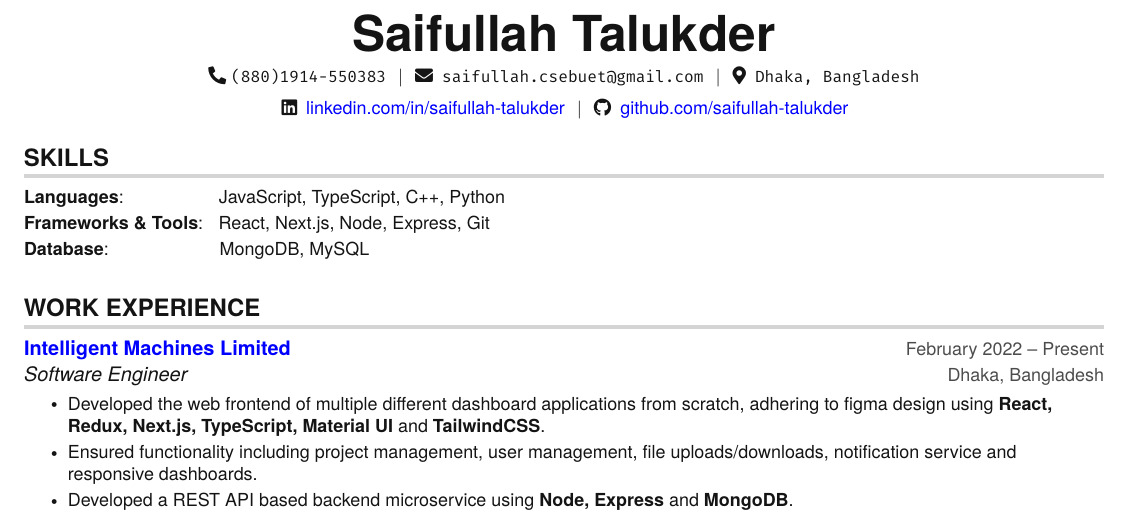
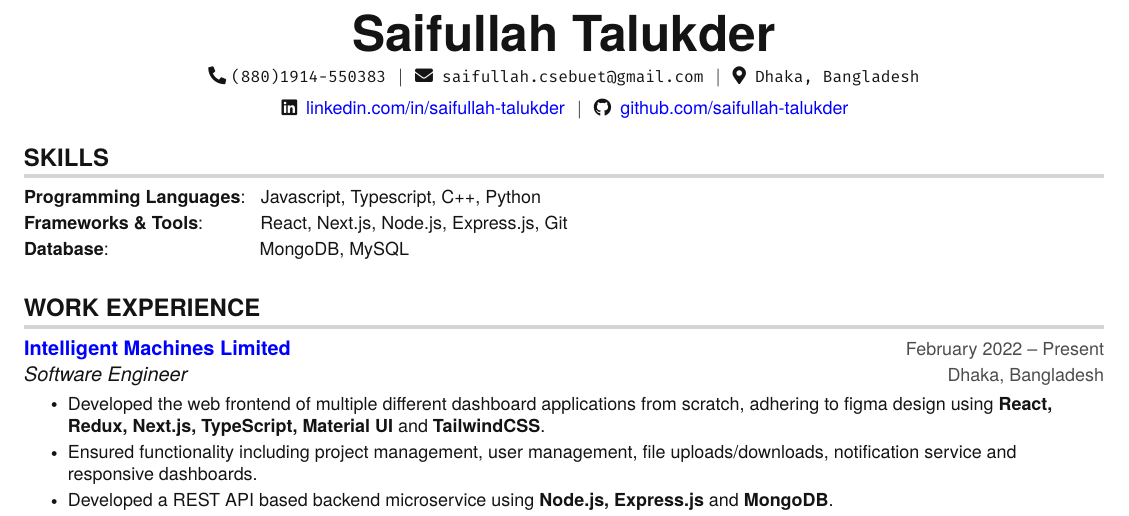
Before and after one commit to saifullah-talukder/khelaghor, a LaTeX CV (resume/resume.tex): part of the page, cut so that both start at the same text. Compiled offline with pdfLaTeX.

Commit message:
node -> node.js

```diff
--- a/resume/resume.tex
+++ b/resume/resume.tex
@@ -176,9 +176,9 @@
 \section{SKILLS}
  \begin{itemize}[leftmargin=0in, label={}]
     \small{\item{
-     \textbf{Languages}: \hspace{41pt} {JavaScript, TypeScript, C++, Python}\vspace{2pt} \\
-     \textbf{Frameworks \& Tools}: \hspace{1pt} {React, Next.js, Node, Express, Git}\vspace{2pt} \\
-     \textbf{Database}: \hspace{49pt} {MongoDB, MySQL}
+     \textbf{Programming Languages}: \hspace{1pt} {Javascript, Typescript, C++, Python}\vspace{2pt} \\
+     \textbf{Frameworks \& Tools}: \hspace{22pt} {React, Next.js, Node.js, Express.js, Git}\vspace{2pt} \\
+     \textbf{Database}: \hspace{69pt} {MongoDB, MySQL}
     }}
  \end{itemize}
 
@@ -194,7 +194,7 @@
       \resumeItemListStart
         \resumeItem {Developed the web frontend of multiple different dashboard applications from scratch, adhering to figma design using \textbf{React, Redux, Next.js, TypeScript, Material UI} and \textbf{TailwindCSS}.}
         \resumeItem {Ensured functionality including project management, user management, file uploads/downloads, notification service and responsive dashboards.}
-        \resumeItem{Developed a REST API based backend microservice using \textbf{Node,} \textbf{Express} and \textbf{MongoDB}.}
+        \resumeItem{Developed a REST API based backend microservice using \textbf{Node.js,} \textbf{Express.js} and \textbf{MongoDB}.}
         \resumeItem{Migrated a full frontend application developed in plain React to Next.js.}
         \resumeItem {Built a backend application to work as a proxy between frontend application and multiple other backend services using Next.js.}
         \resumeItem{Added frontend features to existing applications refactored frontend codebases to improve code quality.}
@@ -204,5 +204,6 @@
         \resumeItem{Currently working on a library of icons and illustrations commonly used in the design system of our organization using Node and React.}
       \resumeItemListEnd
+
       \vspace{-2pt}
 
   \resumeSubHeadingListEnd
```
Also changed, not shown: resume/portfolio_short.tex (+1 -1 lines), resume/resume.tex (2 more changed lines).
